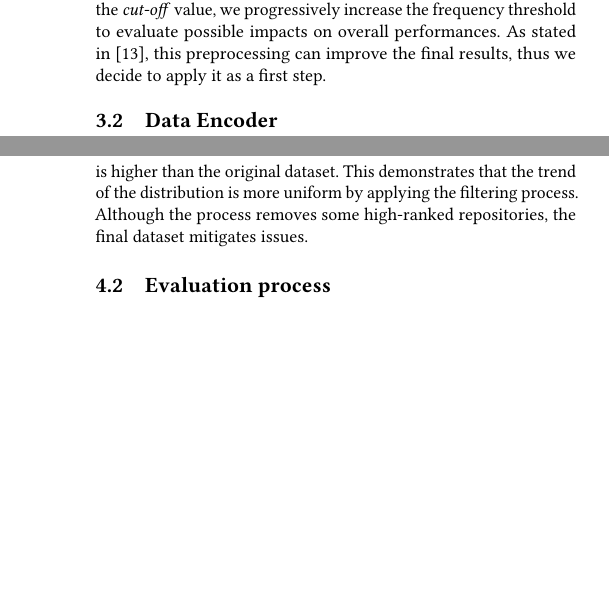
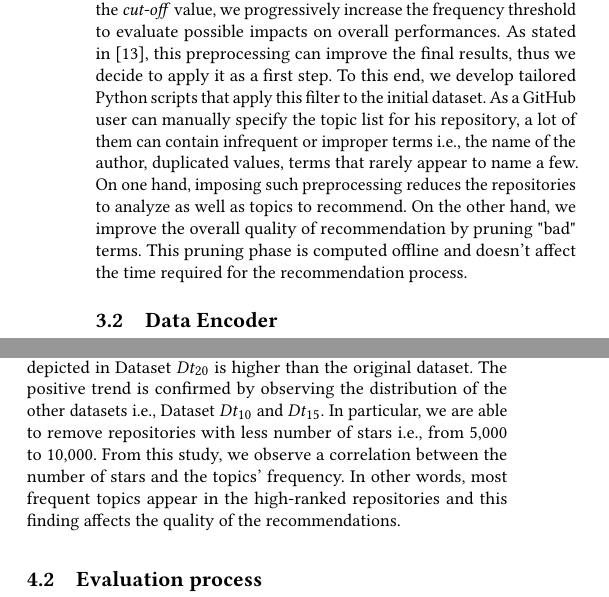
Before and after one commit to MDEGroup/ESEM2020, a LaTeX paper (ESEM2020.tex, which reads src/Evaluation.tex, src/ProposedApproach.tex): two parts of the columns of pages 3 and 6 of 10 before the commit and two parts of the columns of pages 3 and 5 of 11 after it, joined at a grey line, cut so that both start at the same text, the shorter picture padded with empty space. The pictures show the PDF file ESEM2020.pdf that the author committed with the source.

Commit message:
add new figs

```diff
--- a/src/Evaluation.tex
+++ b/src/Evaluation.tex
@@ -63,9 +63,18 @@ Similarly to the other collaborative filtering approaches, the overall predictio
 %=======
 %As we can see, removing the infrequent topics improves the overall quality of the considered datasets. In particular, we remove around 2,300 repositories by increasing the cut-off value from 1 to 5. It means that the excluded repositories in Dataset $Dt_5$ are tagged with topics that rarely appear in the considered repositories. This finding is strengthened by the number of topics, which dramatically decreases to 1,989. The other datasets confirm this trend even though the delta of removed repositories goes down at each filtering step. Thus, we stop at t=20 and consider Dataset $Dt_{20}$ as the best one according to our metrics. Additionally, we observe that repositories are tagged by 7 topics on average. This demonstrates that a huge number of topics doesn't help the discoverability of a project.
 %>>>>>>> 2241e0e812c956f441252b061dd0d75d6f6927ea
+Furthermore, we evaluate the quality of the OSS project belonging to the examined dataset. As mentioned before, the \GH community assesses this aspect by mainly using forks and stars. Thus, we collect this data for each dataset using the same Github API library employed for the crawling. Figure \ref{fig:comparison} shows the comparison among all the examined datasets. As can see, filtering repositories by the \emph{t} value helps to smooth the distribution. On one hand, the Dataset $Dt_5$ contains more repositories with a high forks number rather than the ultimate dataset \ie it reaches around 20,000 forks against 15,000 with t=5 and t=20 respectively. On the other hand, the slope depicted in Dataset $Dt_{20}$ is higher than the original dataset. The positive trend is confirmed by observing the distribution of the other datasets \ie Dataset $Dt_{10}$ and $Dt_{15}$. In particular, we are able to remove repositories with less number of stars \ie from 5,000 to 10,000.
+From this study, we observe a correlation between the number of stars and the topics' frequency. In other words, most frequent topics appear in the high-ranked repositories and this finding affects the quality of the recommendations.
 
 
-
-
-\begin{figure*}[h]
+\begin{figure*}[h!]
 \centering
+	\begin{tabular}{c c }
+	\subfigure[Dataset $Dt_5$]{\label{fig:dt5_stars}
+	\includegraphics[width=0.45\linewidth]{figs/dataset_5_stars.pdf}} &
+	\subfigure[Dataset $Dt_{10}$]{\label{fig:dt10_stars}
+	\includegraphics[width=0.45\linewidth]{figs/dataset_10_stars.pdf}} \\
+\subfigure[Dataset $Dt_{15}$]{\label{fig:dt15_stars}
+	\includegraphics[width=0.45\linewidth]{figs/dataset_15_stars.pdf}} &
+\subfigure[Dataset $Dt_{20}$]{\label{fig:dt20_stars}
+	\includegraphics[width=0.45\linewidth]{figs/dataset_20_stars.pdf}}\\
@@ -81,8 +84,7 @@ Similarly to the other collaborative filtering approaches, the overall predictio
 \end{figure*}
 
 
-Furthermore, we evaluate the quality of the OSS project belonging to the examined dataset. As mentioned before, the \GH community assesses this aspect by mainly using forks and stars. Thus, we collect this data for each dataset using the same Github API library employed for the crawling. Figure \ref{fig:comparison} shows the comparison between Dataset $Dt_1$ and $Dt_{20}$.
-Due to space issues, we omitted the other datasets although they confirm the depicted distribution. As can see, filtering repositories by the \emph{t} value helps to smooth the distribution. On one hand, the Dataset $Dt_1$ contains more repositories with a high forks number rather than the ultimate dataset \ie it reaches around 20,000 forks against 15,000 with t=1 and t=20 respectively. On the other hand, the slope depicted in Dataset $Dt_{20}$ is higher than the original dataset. This demonstrates that the trend of the distribution is more uniform by applying the filtering process. Although the process removes some high-ranked repositories, the final dataset mitigates issues.
+
 
 
 %Among these projects, only $7$ of them have been forked from other projects. Such original projects have been excluded from the dataset as their forked ones share highly similar libraries, and this may introduce bias in the recommendation outcomes. We represent the distribution of projects with respect to the number of forks, commits and pull requests in Fig.~\ref{fig:ForkCommitPull}. Most projects have a low number of pull requests, \ie lower than 100, however many of them have a large number of forks and commits. Forking is a means to contribute to the original repositories~\cite{Jiang:2017:WDF:3042021.3042043}. Furthermore, there is a strong correlation between forks and stars~\cite{7816479}, as it is further witnessed in Fig.~\ref{fig:ForkStarIssue}. A project with a high number of forks means that it gets attention from the OSS community. In this sense, having many forks can be considered as a sign of a well-maintained and well-received project. Meanwhile, as commits have an impact on the source code~\cite{8009930}, the number of commits is also a good indicator of how a project has been developed.
--- a/src/ProposedApproach.tex
+++ b/src/ProposedApproach.tex
@@ -84,6 +84,8 @@ The aforementioned components are singularly described in the next sections.
 %A matrix of this type is very sparse since most users give ratings to a small amount of items.
 \subsection{Topic filter}  \label{sec:filter}
 As a preprocessing, we filter the initial set of topics using their frequencies counted on the entire \GH dataset. We remove irrelevant topics to reduce the noise in the prediction phase. Through the \emph{cut-off} value, we progressively increase the frequency threshold to evaluate possible impacts on overall performances. As stated in \cite{repo-topix}, this preprocessing can improve the final results, thus we decide to apply it as a first step.
+To this end, we develop tailored Python scripts that apply this filter to the initial dataset. As a \GH user can manually specify the topic list for his repository, a lot of them can contain infrequent or improper terms \ie the name of the author, duplicated values, terms that rarely appear to name a few. On one hand, imposing such preprocessing reduces the repositories to analyze as well as topics to recommend. On the other hand, we improve the overall quality of recommendation by pruning "bad" terms.
+This pruning phase is computed offline and doesn't affect the time required for the recommendation process.
 
 
 
```
Also changed, not shown: src/ExperimentalResults.tex (+1 -0 lines), src/Introduction.tex (+1 -1 lines), ESEM2020.pdf, figs/dataset_10_stars.pdf (added), figs/dataset_15_stars.pdf (added), figs/dataset_1_stars.png (deleted), figs/dataset_20_stars.png (deleted), figs/dataset_5_stars.pdf (added), src/Evaluation.tex (6 more changed lines), src/ProposedApproach.tex (3 more changed lines).
